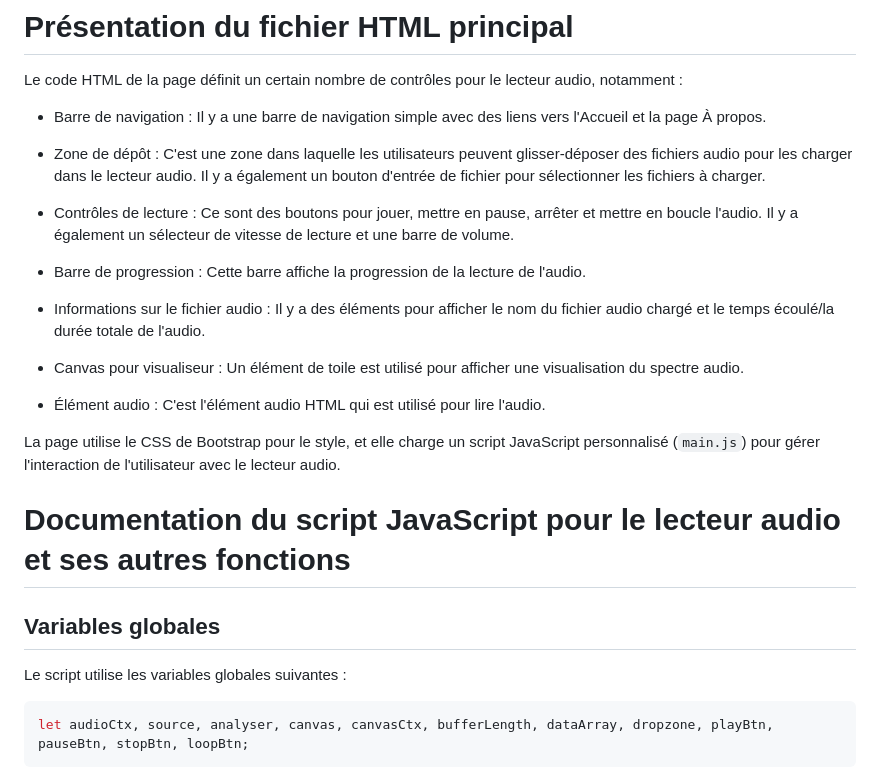
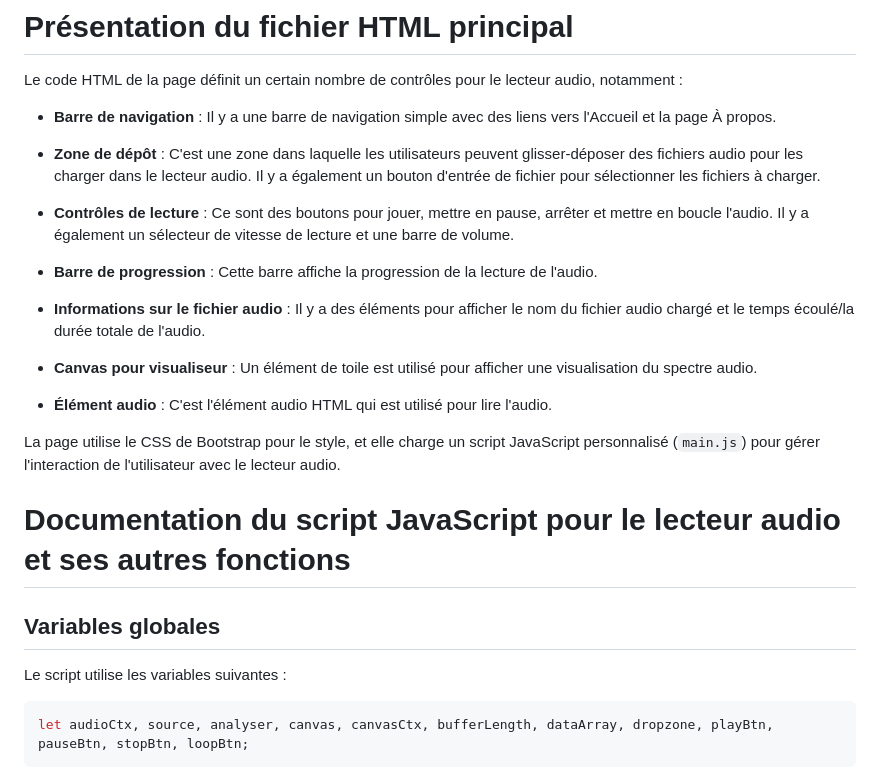
Before and after one commit to UltraLionfr/spectre-audio-culteducode, a Markdown page: README.md, the part around the change. Rendered like a GitHub page.

````diff
--- a/README.md
+++ b/README.md
@@ -5,19 +5,19 @@
 # Présentation du fichier HTML principal
 Le code HTML de la page définit un certain nombre de contrôles pour le lecteur audio, notamment :
 
-   - Barre de navigation : Il y a une barre de navigation simple avec des liens vers l'Accueil et la page À propos.
+   - **Barre de navigation** : Il y a une barre de navigation simple avec des liens vers l'Accueil et la page À propos.
 
-   - Zone de dépôt : C'est une zone dans laquelle les utilisateurs peuvent glisser-déposer des fichiers audio pour les charger dans le lecteur audio. Il y a également un bouton d'entrée de fichier pour sélectionner les fichiers à charger.
+   - **Zone de dépôt** : C'est une zone dans laquelle les utilisateurs peuvent glisser-déposer des fichiers audio pour les charger dans le lecteur audio. Il y a également un bouton d'entrée de fichier pour sélectionner les fichiers à charger.
 
-   - Contrôles de lecture : Ce sont des boutons pour jouer, mettre en pause, arrêter et mettre en boucle l'audio. Il y a également un sélecteur de vitesse de lecture et une barre de volume.
+   - **Contrôles de lecture** : Ce sont des boutons pour jouer, mettre en pause, arrêter et mettre en boucle l'audio. Il y a également un sélecteur de vitesse de lecture et une barre de volume.
 
-   - Barre de progression : Cette barre affiche la progression de la lecture de l'audio.
+   - **Barre de progression** : Cette barre affiche la progression de la lecture de l'audio.
 
-   - Informations sur le fichier audio : Il y a des éléments pour afficher le nom du fichier audio chargé et le temps écoulé/la durée totale de l'audio.
+   - **Informations sur le fichier audio** : Il y a des éléments pour afficher le nom du fichier audio chargé et le temps écoulé/la durée totale de l'audio.
 
-   - Canvas pour visualiseur : Un élément de toile est utilisé pour afficher une visualisation du spectre audio.
+   - **Canvas pour visualiseur** : Un élément de toile est utilisé pour afficher une visualisation du spectre audio.
 
-   - Élément audio : C'est l'élément audio HTML qui est utilisé pour lire l'audio.
+   - **Élément audio** : C'est l'élément audio HTML qui est utilisé pour lire l'audio.
 
 La page utilise le CSS de Bootstrap pour le style, et elle charge un script JavaScript personnalisé (`main.js`) pour gérer l'interaction de l'utilisateur avec le lecteur audio.
 
@@ -25,7 +25,7 @@ La page utilise le CSS de Bootstrap pour le style, et elle charge un script Java
 
 ## Variables globales
 
-Le script utilise les variables globales suivantes :
+Le script utilise les variables suivantes :
 
 ```javascript
 let audioCtx, source, analyser, canvas, canvasCtx, bufferLength, dataArray, dropzone, playBtn, pauseBtn, stopBtn, loopBtn;
````
